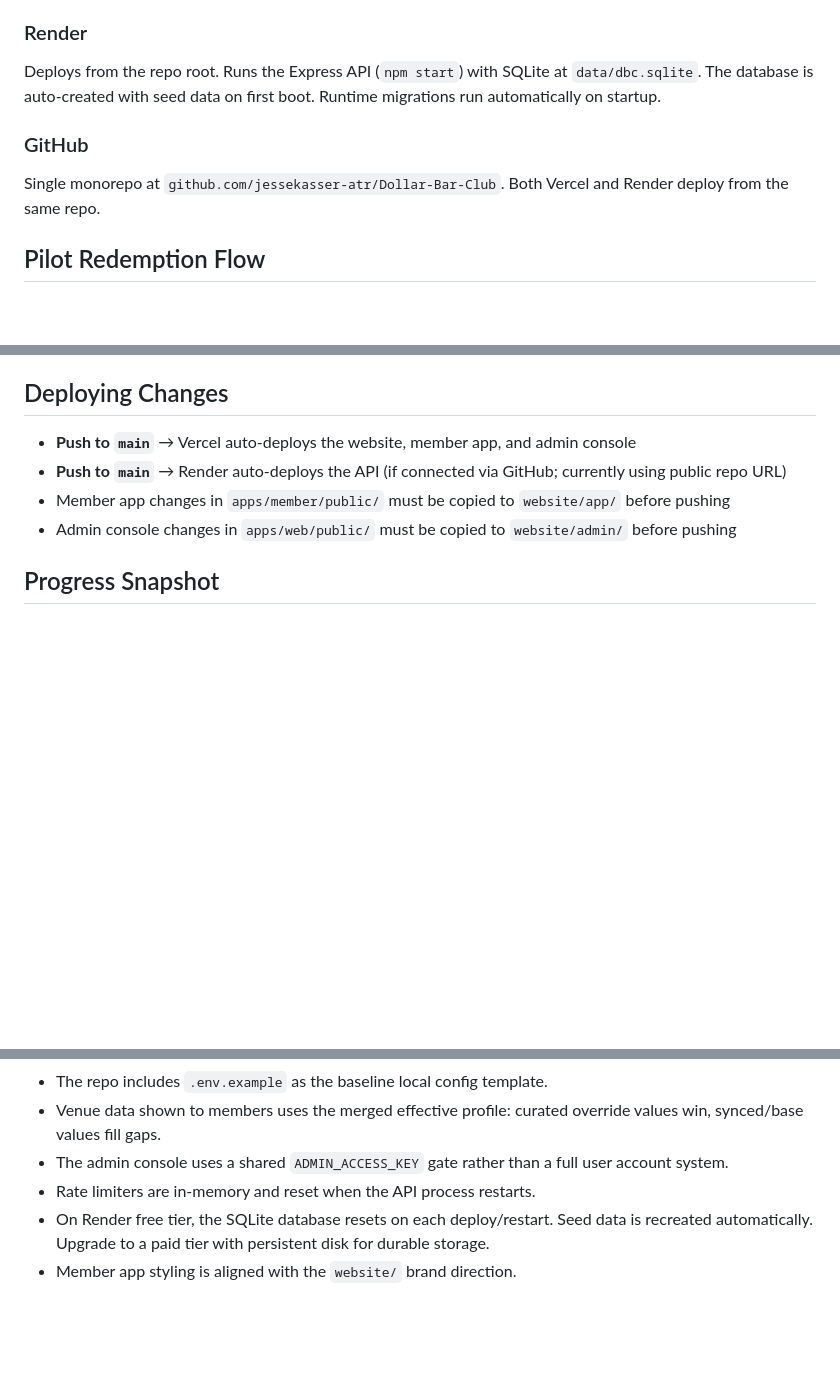
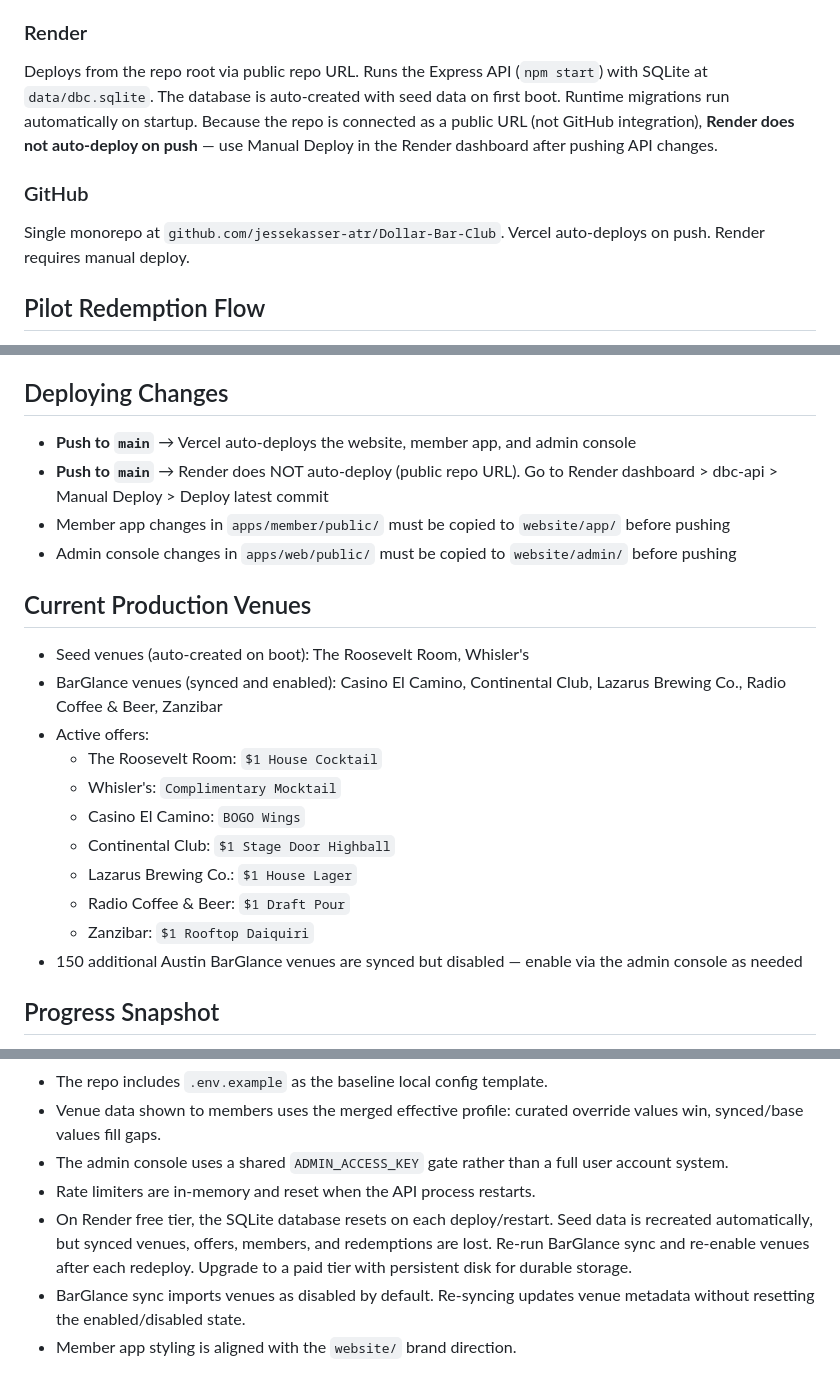
Before and after one commit to jessekasser-atr/Dollar-Bar-Club, a Markdown page: README.md, 3 parts joined by grey strips. Drawn GitHub-style; blank space fills up the shorter version.

Commit message:
Update README with production venues, Render deploy notes, and sync status
Made-with: Cursor

```diff
--- a/README.md
+++ b/README.md
@@ -50,10 +50,10 @@ Deploys from the `website/` directory of this repo. Serves:
 - `/api/*` (all other paths) → proxied to Render via rewrite
 
 ### Render
-Deploys from the repo root. Runs the Express API (`npm start`) with SQLite at `data/dbc.sqlite`. The database is auto-created with seed data on first boot. Runtime migrations run automatically on startup.
+Deploys from the repo root via public repo URL. Runs the Express API (`npm start`) with SQLite at `data/dbc.sqlite`. The database is auto-created with seed data on first boot. Runtime migrations run automatically on startup. Because the repo is connected as a public URL (not GitHub integration), **Render does not auto-deploy on push** — use Manual Deploy in the Render dashboard after pushing API changes.
 
 ### GitHub
-Single monorepo at `github.com/jessekasser-atr/Dollar-Bar-Club`. Both Vercel and Render deploy from the same repo.
+Single monorepo at `github.com/jessekasser-atr/Dollar-Bar-Club`. Vercel auto-deploys on push. Render requires manual deploy.
 
 ## Pilot Redemption Flow
 1. Member opens the member app and selects an eligible live offer.
@@ -158,9 +158,22 @@ Managed via Vercel project settings. The serverless functions in `website/api/`
 
 ## Deploying Changes
 - **Push to `main`** → Vercel auto-deploys the website, member app, and admin console
-- **Push to `main`** → Render auto-deploys the API (if connected via GitHub; currently using public repo URL)
+- **Push to `main`** → Render does NOT auto-deploy (public repo URL). Go to Render dashboard > dbc-api > Manual Deploy > Deploy latest commit
 - Member app changes in `apps/member/public/` must be copied to `website/app/` before pushing
 - Admin console changes in `apps/web/public/` must be copied to `website/admin/` before pushing
+
+## Current Production Venues
+- Seed venues (auto-created on boot): The Roosevelt Room, Whisler's
+- BarGlance venues (synced and enabled): Casino El Camino, Continental Club, Lazarus Brewing Co., Radio Coffee & Beer, Zanzibar
+- Active offers:
+  - The Roosevelt Room: `$1 House Cocktail`
+  - Whisler's: `Complimentary Mocktail`
+  - Casino El Camino: `BOGO Wings`
+  - Continental Club: `$1 Stage Door Highball`
+  - Lazarus Brewing Co.: `$1 House Lager`
+  - Radio Coffee & Beer: `$1 Draft Pour`
+  - Zanzibar: `$1 Rooftop Daiquiri`
+- 150 additional Austin BarGlance venues are synced but disabled — enable via the admin console as needed
 
 ## Progress Snapshot
 - Implemented: SQLite-backed memberships, venues, offers, entitlements, and redemption logging
@@ -197,5 +212,6 @@ Managed via Vercel project settings. The serverless functions in `website/api/`
 - Venue data shown to members uses the merged effective profile: curated override values win, synced/base values fill gaps.
 - The admin console uses a shared `ADMIN_ACCESS_KEY` gate rather than a full user account system.
 - Rate limiters are in-memory and reset when the API process restarts.
-- On Render free tier, the SQLite database resets on each deploy/restart. Seed data is recreated automatically. Upgrade to a paid tier with persistent disk for durable storage.
+- On Render free tier, the SQLite database resets on each deploy/restart. Seed data is recreated automatically, but synced venues, offers, members, and redemptions are lost. Re-run BarGlance sync and re-enable venues after each redeploy. Upgrade to a paid tier with persistent disk for durable storage.
+- BarGlance sync imports venues as disabled by default. Re-syncing updates venue metadata without resetting the enabled/disabled state.
 - Member app styling is aligned with the `website/` brand direction.
```
Also changed, not shown: other parts of README.md (+2 -0 lines).
